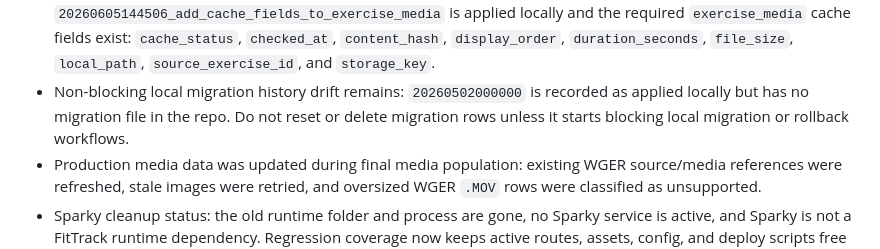
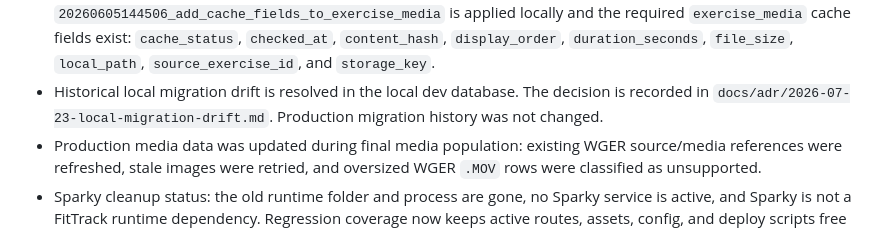
Before and after one commit to Ryner88/fittrack, a Markdown page: docs/FUTURE_TASKS.md, the part around the change. Drawn GitHub-style.

```diff
--- a/docs/FUTURE_TASKS.md
+++ b/docs/FUTURE_TASKS.md
@@ -37,10 +37,9 @@ Roadmap items are organized below. Promote only the active next item into
   required `exercise_media` cache fields exist: `cache_status`, `checked_at`,
   `content_hash`, `display_order`, `duration_seconds`, `file_size`, `local_path`,
   `source_exercise_id`, and `storage_key`.
-- Non-blocking local migration history drift remains:
-  `20260502000000` is recorded as applied locally but has no migration file in
-  the repo. Do not reset or delete migration rows unless it starts blocking local
-  migration or rollback workflows.
+- Historical local migration drift is resolved in the local dev database. The
+  decision is recorded in `docs/adr/2026-07-23-local-migration-drift.md`.
+  Production migration history was not changed.
 - Production media data was updated during final media population: existing WGER
   source/media references were refreshed, stale images were retried, and
   oversized WGER `.MOV` rows were classified as unsupported.
```
Also changed, not shown: docs/EXERCISE_MEDIA_BACKFILL.md (+10 -7 lines), docs/adr/2026-07-23-local-migration-drift.md (added, +40 -0 lines).
